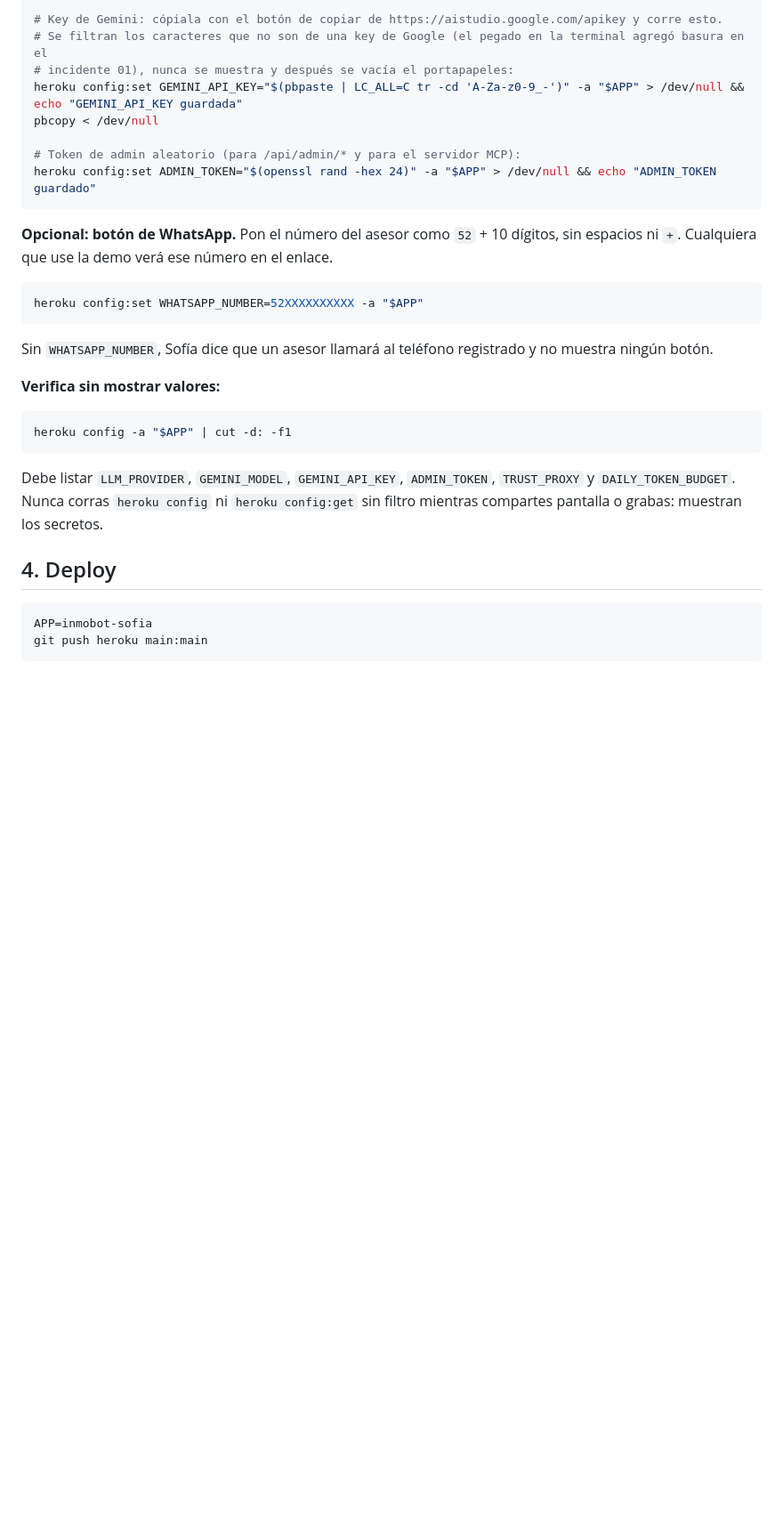
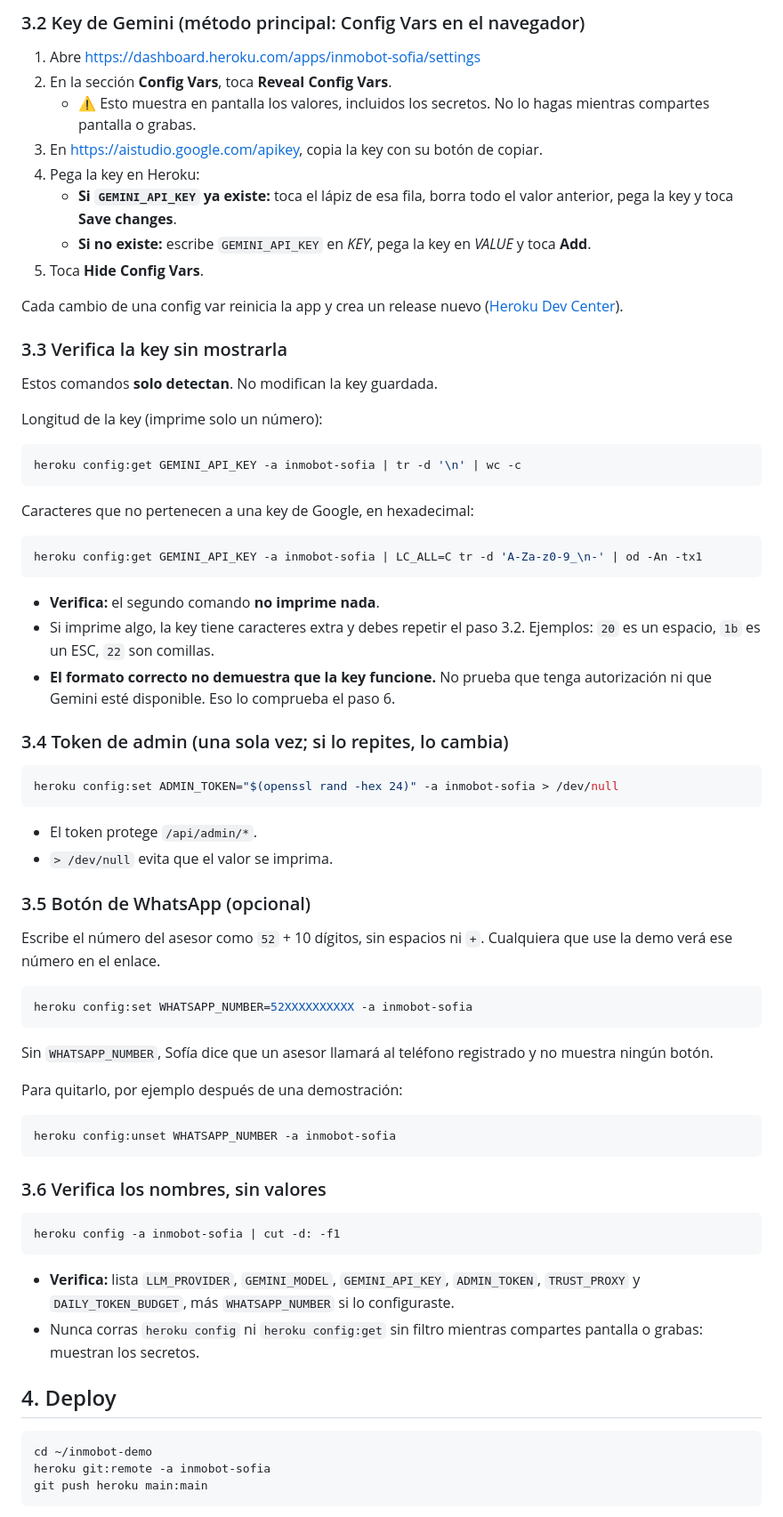
Before and after one commit to astraDukoWave/inmobot-demo, a Markdown page: docs/DEPLOY.md, the part around one of its changes. Shown at 89% size. Drawn GitHub-style; blank space fills up the shorter version.

````diff
--- a/docs/DEPLOY.md
+++ b/docs/DEPLOY.md
@@ -103,30 +116,60 @@ heroku config:set LLM_PROVIDER=gemini GEMINI_MODEL=gemini-3.8-flash TRUST_PROXY=
 
-# Key de Gemini: cópiala con el botón de copiar de https://aistudio.google.com/apikey y corre esto.
-# Se filtran los caracteres que no son de una key de Google (el pegado en la terminal agregó basura en el
-# incidente 01), nunca se muestra y después se vacía el portapapeles:
-heroku config:set GEMINI_API_KEY="$(pbpaste | LC_ALL=C tr -cd 'A-Za-z0-9_-')" -a "$APP" > /dev/null && echo "GEMINI_API_KEY guardada"
-pbcopy < /dev/null
+### 3.2 Key de Gemini (método principal: Config Vars en el navegador)
+1. Abre https://dashboard.heroku.com/apps/inmobot-sofia/settings
+2. En la sección **Config Vars**, toca **Reveal Config Vars**.
+   - ⚠️ Esto muestra en pantalla los valores, incluidos los secretos. No lo hagas mientras compartes pantalla o grabas.
+3. En https://aistudio.google.com/apikey, copia la key con su botón de copiar.
+4. Pega la key en Heroku:
+   - **Si `GEMINI_API_KEY` ya existe:** toca el lápiz de esa fila, borra todo el valor anterior, pega la key y toca **Save changes**.
+   - **Si no existe:** escribe `GEMINI_API_KEY` en *KEY*, pega la key en *VALUE* y toca **Add**.
+5. Toca **Hide Config Vars**.
 
-# Token de admin aleatorio (para /api/admin/* y para el servidor MCP):
-heroku config:set ADMIN_TOKEN="$(openssl rand -hex 24)" -a "$APP" > /dev/null && echo "ADMIN_TOKEN guardado"
+Cada cambio de una config var reinicia la app y crea un release nuevo ([Heroku Dev Center](https://devcenter.heroku.com/articles/config-vars)).
+
+### 3.3 Verifica la key sin mostrarla
+Estos comandos **solo detectan**. No modifican la key guardada.
+
+Longitud de la key (imprime solo un número):
+```bash
+heroku config:get GEMINI_API_KEY -a inmobot-sofia | tr -d '\n' | wc -c
 ```
+Caracteres que no pertenecen a una key de Google, en hexadecimal:
+```bash
+heroku config:get GEMINI_API_KEY -a inmobot-sofia | LC_ALL=C tr -d 'A-Za-z0-9_\n-' | od -An -tx1
+```
+- **Verifica:** el segundo comando **no imprime nada**.
+- Si imprime algo, la key tiene caracteres extra y debes repetir el paso 3.2. Ejemplos: `20` es un espacio, `1b` es un ESC, `22` son comillas.
+- **El formato correcto no demuestra que la key funcione.** No prueba que tenga autorización ni que Gemini esté disponible. Eso lo comprueba el paso 6.
 
-**Opcional: botón de WhatsApp.** Pon el número del asesor como `52` + 10 dígitos, sin espacios ni `+`. Cualquiera que use la demo verá ese número en el enlace.
+### 3.4 Token de admin (una sola vez; si lo repites, lo cambia)
 ```bash
-heroku config:set WHATSAPP_NUMBER=52XXXXXXXXXX -a "$APP"
+heroku config:set ADMIN_TOKEN="$(openssl rand -hex 24)" -a inmobot-sofia > /dev/null
+```
+- El token protege `/api/admin/*`.
+- `> /dev/null` evita que el valor se imprima.
+
+### 3.5 Botón de WhatsApp (opcional)
+Escribe el número del asesor como `52` + 10 dígitos, sin espacios ni `+`. Cualquiera que use la demo verá ese número en el enlace.
+```bash
+heroku config:set WHATSAPP_NUMBER=52XXXXXXXXXX -a inmobot-sofia
 ```
 Sin `WHATSAPP_NUMBER`, Sofía dice que un asesor llamará al teléfono registrado y no muestra ningún botón.
 
-**Verifica sin mostrar valores:**
+Para quitarlo, por ejemplo después de una demostración:
 ```bash
-heroku config -a "$APP" | cut -d: -f1
+heroku config:unset WHATSAPP_NUMBER -a inmobot-sofia
 ```
-Debe listar `LLM_PROVIDER`, `GEMINI_MODEL`, `GEMINI_API_KEY`, `ADMIN_TOKEN`, `TRUST_PROXY` y `DAILY_TOKEN_BUDGET`.
-Nunca corras `heroku config` ni `heroku config:get` sin filtro mientras compartes pantalla o grabas: muestran los secretos.
+
+### 3.6 Verifica los nombres, sin valores
+```bash
+heroku config -a inmobot-sofia | cut -d: -f1
+```
+- **Verifica:** lista `LLM_PROVIDER`, `GEMINI_MODEL`, `GEMINI_API_KEY`, `ADMIN_TOKEN`, `TRUST_PROXY` y `DAILY_TOKEN_BUDGET`, más `WHATSAPP_NUMBER` si lo configuraste.
+- Nunca corras `heroku config` ni `heroku config:get` sin filtro mientras compartes pantalla o grabas: muestran los secretos.
 
 ## 4. Deploy
-
 ```bash
-APP=inmobot-sofia
+cd ~/inmobot-demo
+heroku git:remote -a inmobot-sofia
 git push heroku main:main
 ```
````
Also changed, not shown: other parts of docs/DEPLOY.md (+136 -84 lines).
